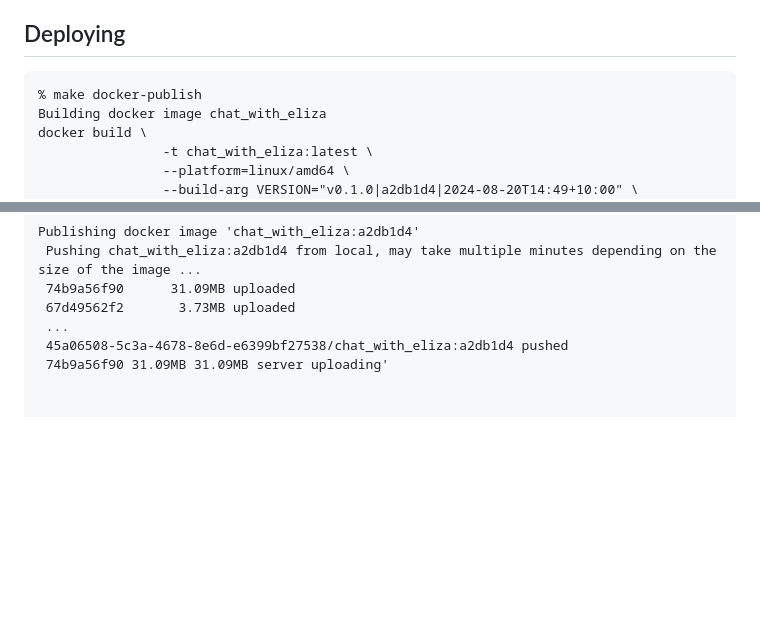
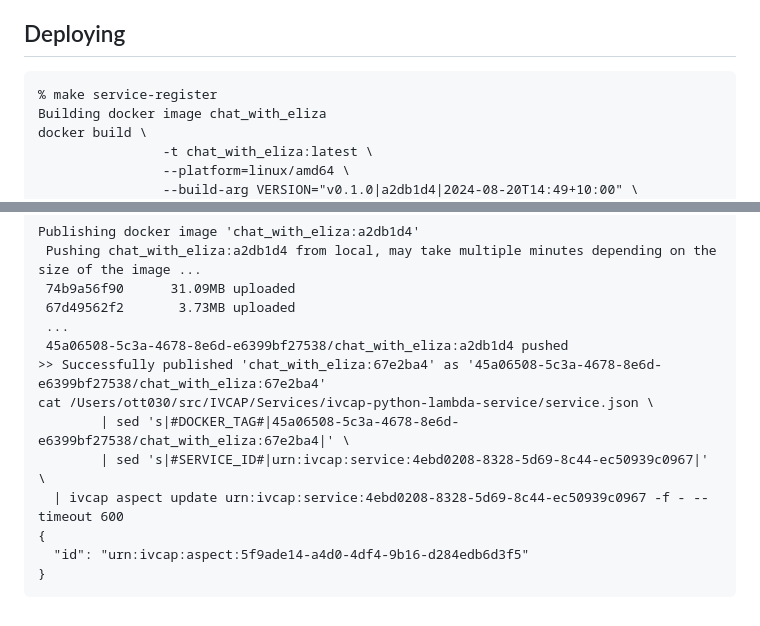
Before and after one commit to ivcap-works/ivcap-python-lambda-example, a Markdown page: README.md, 2 parts joined by grey strips. GitHub-like rendering; blank space fills up the shorter version.

Commit message:
added info to README

````diff
--- a/README.md
+++ b/README.md
@@ -99,7 +99,7 @@ the `make docker-publish` target will upload it to IVCAP.
 ## Deploying
 
 ```
-% make docker-publish
+% make service-register
 Building docker image chat_with_eliza
 docker build \
                 -t chat_with_eliza:latest \
@@ -121,4 +121,12 @@ Publishing docker image 'chat_with_eliza:a2db1d4'
  67d49562f2       3.73MB uploaded
  ...
  45a06508-5c3a-4678-8e6d-e6399bf27538/chat_with_eliza:a2db1d4 pushed
- 74b9a56f90 31.09MB 31.09MB server uploading'
+>> Successfully published 'chat_with_eliza:67e2ba4' as '45a06508-5c3a-4678-8e6d-e6399bf27538/chat_with_eliza:67e2ba4'
+cat /Users/ott030/src/IVCAP/Services/ivcap-python-lambda-service/service.json \
+        | sed 's|#DOCKER_TAG#|45a06508-5c3a-4678-8e6d-e6399bf27538/chat_with_eliza:67e2ba4|' \
+        | sed 's|#SERVICE_ID#|urn:ivcap:service:4ebd0208-8328-5d69-8c44-ec50939c0967|' \
+  | ivcap aspect update urn:ivcap:service:4ebd0208-8328-5d69-8c44-ec50939c0967 -f - --timeout 600
+{
+  "id": "urn:ivcap:aspect:5f9ade14-a4d0-4df4-9b16-d284edb6d3f5"
+}
+```
````
